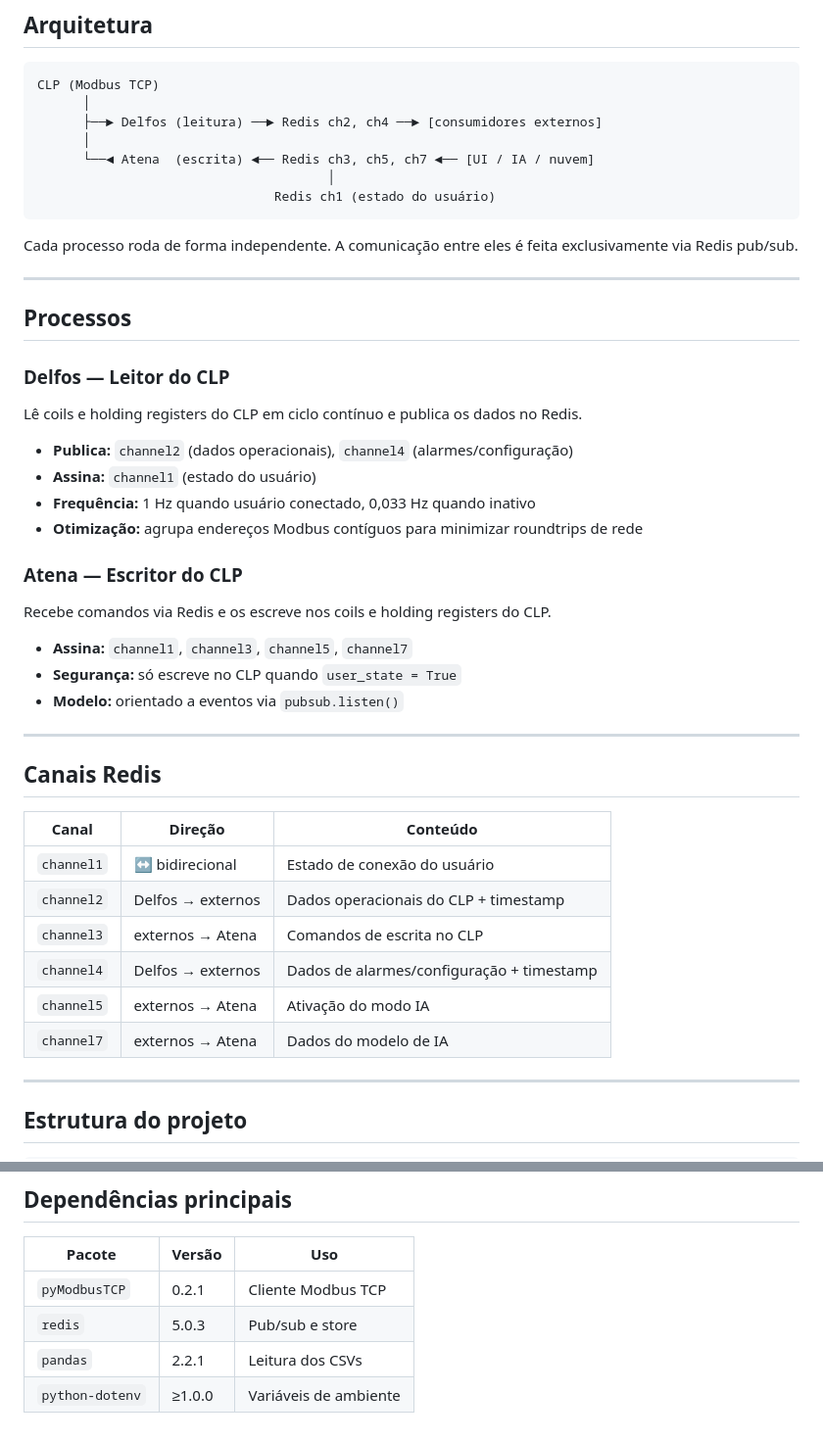
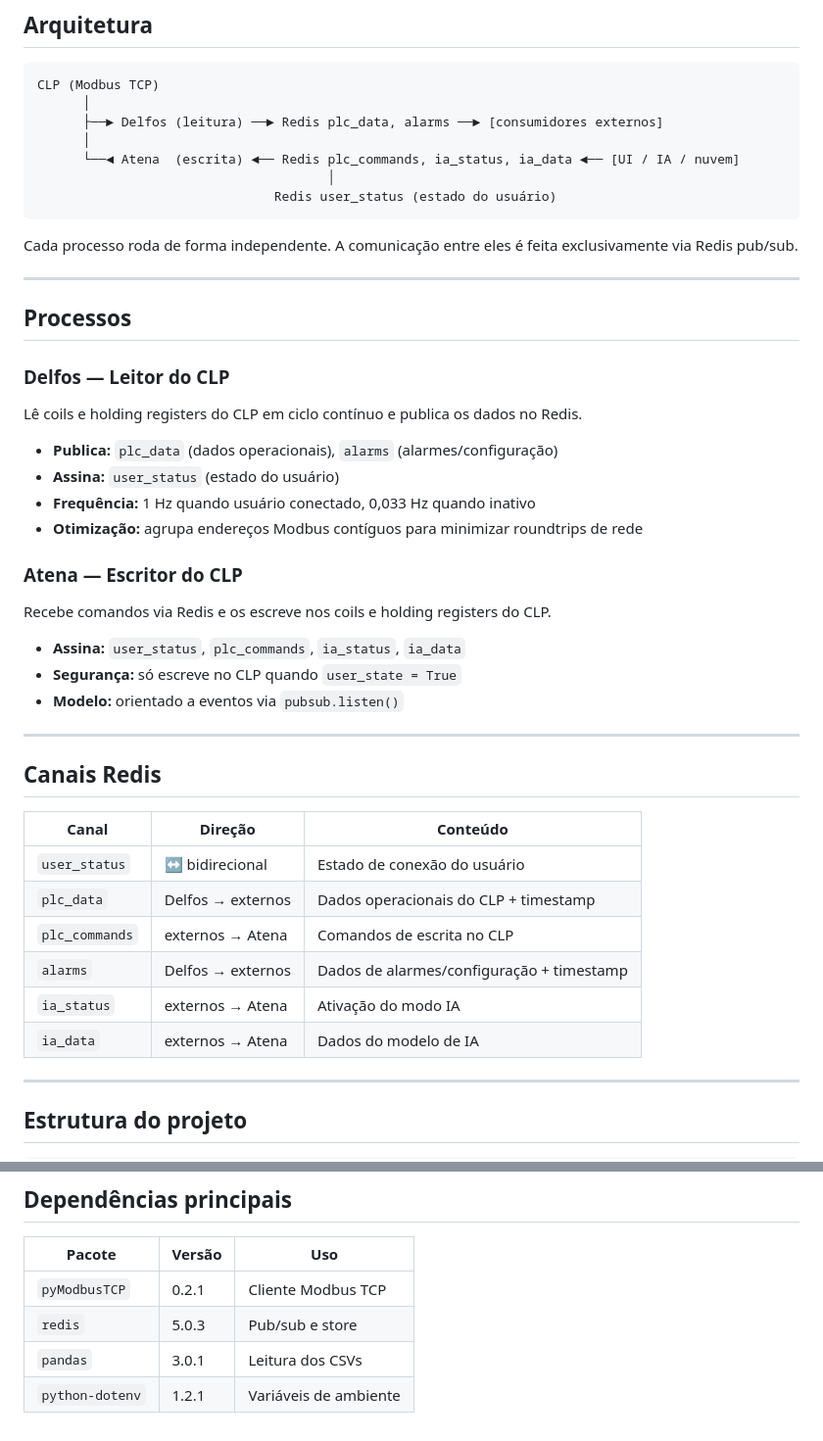
Before and after one commit to AbnerVasconcelos/gateway-mms-01, a Markdown page: README.md, 2 parts joined by grey strips. Shown at 98% size. Drawn GitHub-style.

Commit message:
docs: atualiza README com nomes descritivos dos canais Redis
Substitui channel1/2/3/4/5/7 pelos nomes semânticos (user_status,
plc_data, plc_commands, alarms, ia_status, ia_data) e atualiza
versões das dependências (pandas 3.0.1, python-dotenv 1.2.1).

Co-Authored-By: Claude Sonnet 4.6 <noreply@anthropic.com>

````diff
--- a/README.md
+++ b/README.md
@@ -11,11 +11,11 @@ O mapeamento de tags é inteiramente definido por arquivos CSV — nenhuma alter
 ```
 CLP (Modbus TCP)
       │
-      ├──► Delfos (leitura) ──► Redis ch2, ch4 ──► [consumidores externos]
+      ├──► Delfos (leitura) ──► Redis plc_data, alarms ──► [consumidores externos]
       │
-      └──◄ Atena  (escrita) ◄── Redis ch3, ch5, ch7 ◄── [UI / IA / nuvem]
+      └──◄ Atena  (escrita) ◄── Redis plc_commands, ia_status, ia_data ◄── [UI / IA / nuvem]
                                       │
-                               Redis ch1 (estado do usuário)
+                               Redis user_status (estado do usuário)
 ```
 
 Cada processo roda de forma independente. A comunicação entre eles é feita exclusivamente via Redis pub/sub.
@@ -28,8 +28,8 @@ Cada processo roda de forma independente. A comunicação entre eles é feita ex
 
 Lê coils e holding registers do CLP em ciclo contínuo e publica os dados no Redis.
 
-- **Publica:** `channel2` (dados operacionais), `channel4` (alarmes/configuração)
-- **Assina:** `channel1` (estado do usuário)
+- **Publica:** `plc_data` (dados operacionais), `alarms` (alarmes/configuração)
+- **Assina:** `user_status` (estado do usuário)
 - **Frequência:** 1 Hz quando usuário conectado, 0,033 Hz quando inativo
 - **Otimização:** agrupa endereços Modbus contíguos para minimizar roundtrips de rede
 
@@ -37,7 +37,7 @@ Lê coils e holding registers do CLP em ciclo contínuo e publica os dados no Re
 
 Recebe comandos via Redis e os escreve nos coils e holding registers do CLP.
 
-- **Assina:** `channel1`, `channel3`, `channel5`, `channel7`
+- **Assina:** `user_status`, `plc_commands`, `ia_status`, `ia_data`
 - **Segurança:** só escreve no CLP quando `user_state = True`
 - **Modelo:** orientado a eventos via `pubsub.listen()`
 
@@ -47,12 +47,12 @@ Recebe comandos via Redis e os escreve nos coils e holding registers do CLP.
 
 | Canal | Direção | Conteúdo |
 |-------|---------|----------|
-| `channel1` | ↔ bidirecional | Estado de conexão do usuário |
-| `channel2` | Delfos → externos | Dados operacionais do CLP + timestamp |
-| `channel3` | externos → Atena | Comandos de escrita no CLP |
-| `channel4` | Delfos → externos | Dados de alarmes/configuração + timestamp |
-| `channel5` | externos → Atena | Ativação do modo IA |
-| `channel7` | externos → Atena | Dados do modelo de IA |
+| `user_status`   | ↔ bidirecional    | Estado de conexão do usuário |
+| `plc_data`      | Delfos → externos | Dados operacionais do CLP + timestamp |
+| `plc_commands`  | externos → Atena  | Comandos de escrita no CLP |
+| `alarms`        | Delfos → externos | Dados de alarmes/configuração + timestamp |
+| `ia_status`     | externos → Atena  | Ativação do modo IA |
+| `ia_data`       | externos → Atena  | Dados do modelo de IA |
 
 ---
 
@@ -154,5 +154,5 @@ Para adaptar o gateway a uma nova aplicação, basta editar os CSVs — sem alte
 |--------|--------|-----|
 | `pyModbusTCP` | 0.2.1 | Cliente Modbus TCP |
 | `redis` | 5.0.3 | Pub/sub e store |
-| `pandas` | 2.2.1 | Leitura dos CSVs |
-| `python-dotenv` | ≥1.0.0 | Variáveis de ambiente |
+| `pandas` | 3.0.1 | Leitura dos CSVs |
+| `python-dotenv` | 1.2.1 | Variáveis de ambiente |
````
